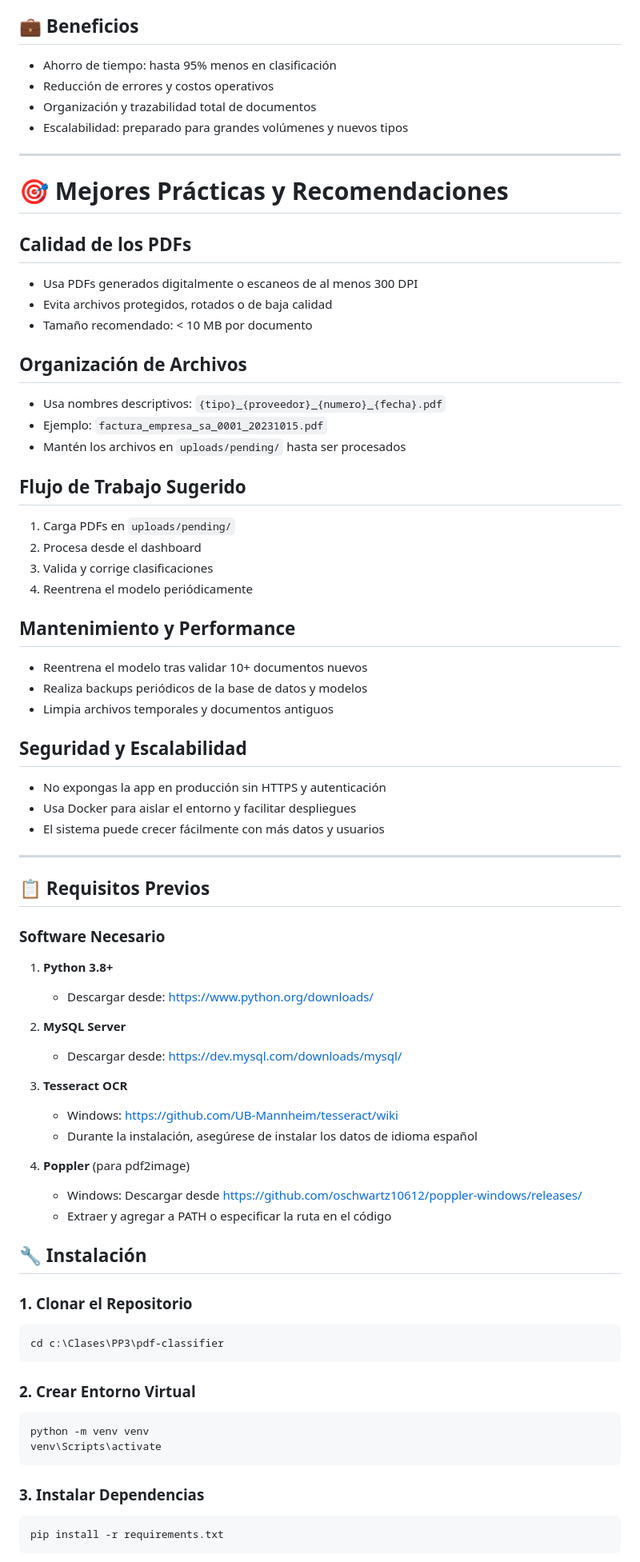
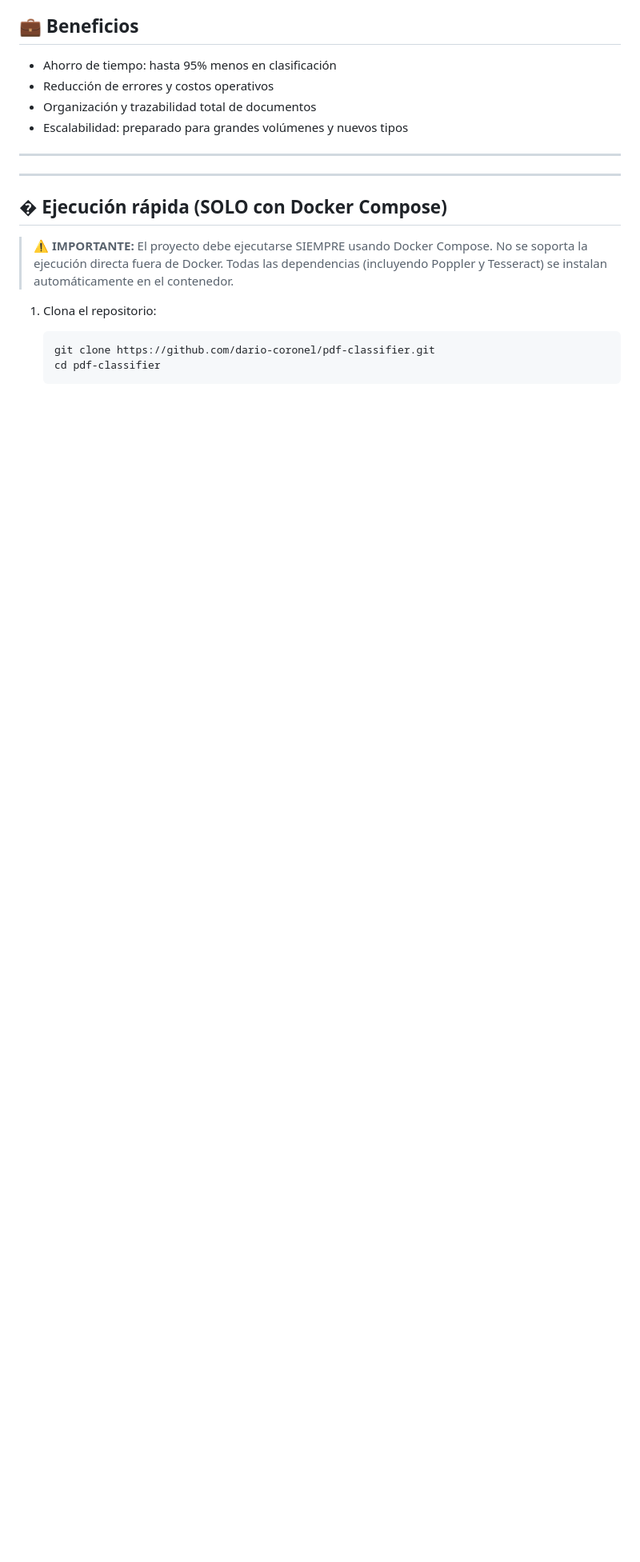
Before and after one commit to dario-coronel/pdf-classifier, a Markdown page: README.md, the part around the change printed below. Shown: that part at 80% size. Drawn GitHub-style; blank space fills up the shorter version.

Commit message:
Readme.md actualizado

````diff
--- a/README.md
+++ b/README.md
@@ -37,72 +31,15 @@ Sistema avanzado de clasificación automática de documentos PDF usando Machine
 
 ---
 
-# 🎯 Mejores Prácticas y Recomendaciones
-
-## Calidad de los PDFs
-- Usa PDFs generados digitalmente o escaneos de al menos 300 DPI
-- Evita archivos protegidos, rotados o de baja calidad
-- Tamaño recomendado: < 10 MB por documento
-
-## Organización de Archivos
-- Usa nombres descriptivos: `{tipo}_{proveedor}_{numero}_{fecha}.pdf`
-- Ejemplo: `factura_empresa_sa_0001_20231015.pdf`
-- Mantén los archivos en `uploads/pending/` hasta ser procesados
-
-## Flujo de Trabajo Sugerido
-1. Carga PDFs en `uploads/pending/`
-2. Procesa desde el dashboard
-3. Valida y corrige clasificaciones
-4. Reentrena el modelo periódicamente
-
-## Mantenimiento y Performance
-- Reentrena el modelo tras validar 10+ documentos nuevos
-- Realiza backups periódicos de la base de datos y modelos
-- Limpia archivos temporales y documentos antiguos
-
-## Seguridad y Escalabilidad
-- No expongas la app en producción sin HTTPS y autenticación
-- Usa Docker para aislar el entorno y facilitar despliegues
-- El sistema puede crecer fácilmente con más datos y usuarios
-
 ---
 
-## 📋 Requisitos Previos
+## � Ejecución rápida (SOLO con Docker Compose)
 
-### Software Necesario
+> ⚠️ **IMPORTANTE:** El proyecto debe ejecutarse SIEMPRE usando Docker Compose. No se soporta la ejecución directa fuera de Docker. Todas las dependencias (incluyendo Poppler y Tesseract) se instalan automáticamente en el contenedor.
 
-1. **Python 3.8+**
-   - Descargar desde: https://www.python.org/downloads/
+1. Clona el repositorio:
+   ```sh
+   git clone https://github.com/dario-coronel/pdf-classifier.git
+   cd pdf-classifier
+   ```
 
-2. **MySQL Server**
-   - Descargar desde: https://dev.mysql.com/downloads/mysql/
-
-3. **Tesseract OCR**
-   - Windows: https://github.com/UB-Mannheim/tesseract/wiki
-   - Durante la instalación, asegúrese de instalar los datos de idioma español
-
-4. **Poppler** (para pdf2image)
-   - Windows: Descargar desde https://github.com/oschwartz10612/poppler-windows/releases/
-   - Extraer y agregar a PATH o especificar la ruta en el código
-
-## 🔧 Instalación
-
-### 1. Clonar el Repositorio
-
-```bash
-cd c:\Clases\PP3\pdf-classifier
-```
-
-### 2. Crear Entorno Virtual
-
-```bash
-python -m venv venv
-venv\Scripts\activate
-```
-
-### 3. Instalar Dependencias
-
-```bash
-pip install -r requirements.txt
-```
-
````
Also changed, not shown: other parts of README.md (+45 -136 lines).
